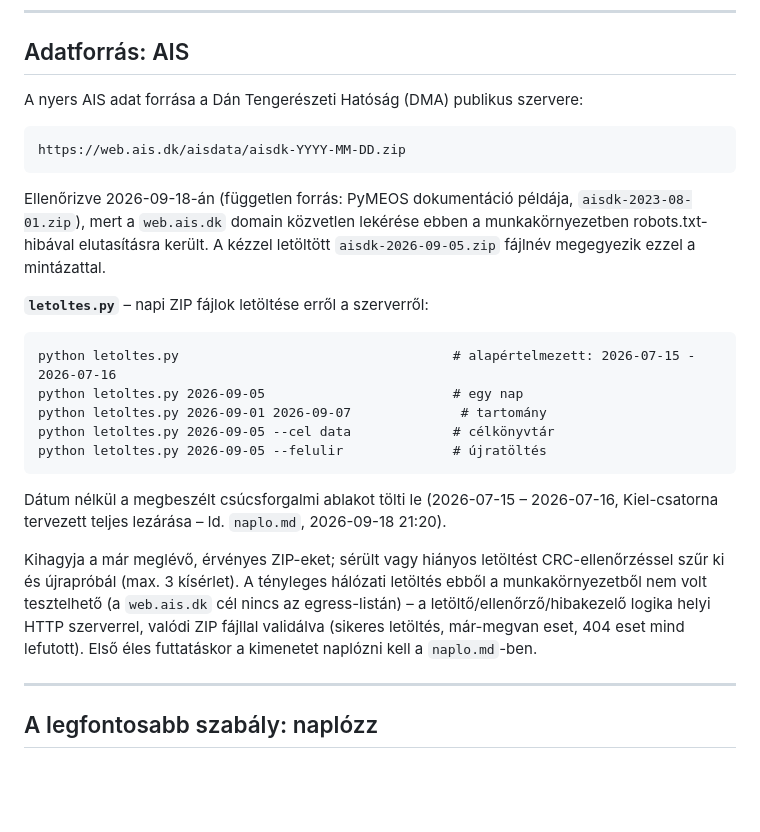
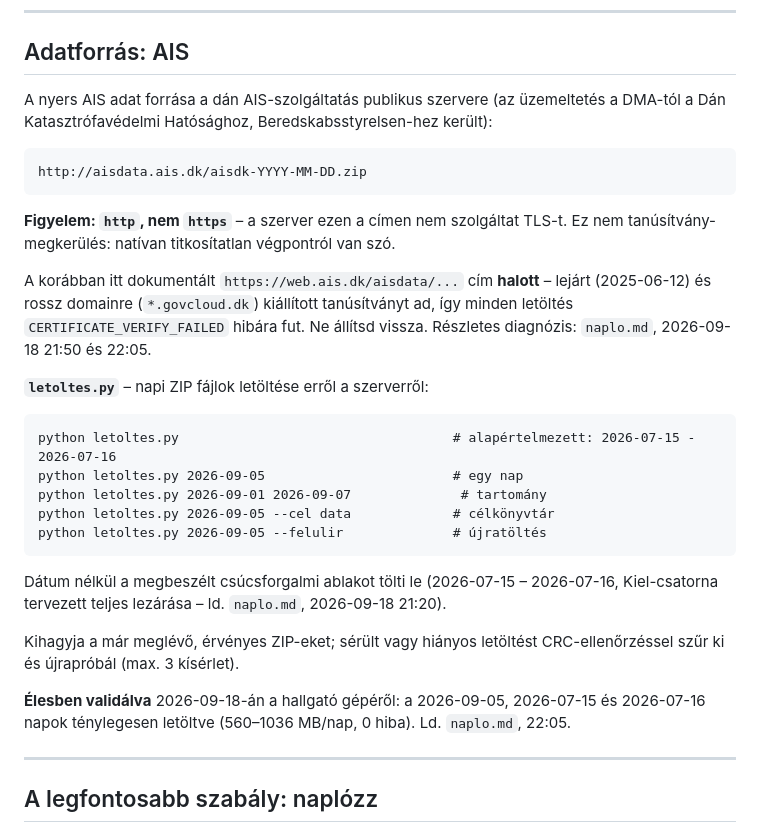
Before and after one commit to BallaAttila04/szakdolgozat, a Markdown page: CLAUDE.md, the part around the change. Rendered like a GitHub page; blank space fills up the shorter version.

Commit message:
CLAUDE.md: halott web.ais.dk cím javítva a működő aisdata.ais.dk-ra
A korábbi cím lejárt és rossz domainre kiállított tanúsítványt ad, így
minden letöltés hibára futott. A fájl emellett azt állította, hogy az
éles letöltés soha nem volt tesztelve - azóta három nap letöltve.

Co-Authored-By: Claude Opus 5 <noreply@anthropic.com>

````diff
--- a/CLAUDE.md
+++ b/CLAUDE.md
@@ -27,18 +27,23 @@ elrendezés.
 
 ## Adatforrás: AIS
 
-A nyers AIS adat forrása a Dán Tengerészeti Hatóság (DMA) publikus
-szervere:
+A nyers AIS adat forrása a dán AIS-szolgáltatás publikus szervere
+(az üzemeltetés a DMA-tól a Dán Katasztrófavédelmi Hatósághoz,
+Beredskabsstyrelsen-hez került):
 
 ```
-https://web.ais.dk/aisdata/aisdk-YYYY-MM-DD.zip
+http://aisdata.ais.dk/aisdk-YYYY-MM-DD.zip
 ```
 
-Ellenőrizve 2026-09-18-án (független forrás: PyMEOS dokumentáció
-példája, `aisdk-2023-08-01.zip`), mert a `web.ais.dk` domain közvetlen
-lekérése ebben a munkakörnyezetben robots.txt-hibával elutasításra
-került. A kézzel letöltött `aisdk-2026-09-05.zip` fájlnév megegyezik
-ezzel a mintázattal.
+**Figyelem: `http`, nem `https`** – a szerver ezen a címen nem
+szolgáltat TLS-t. Ez nem tanúsítvány-megkerülés: natívan titkosítatlan
+végpontról van szó.
+
+A korábban itt dokumentált `https://web.ais.dk/aisdata/...` cím
+**halott** – lejárt (2025-06-12) és rossz domainre (`*.govcloud.dk`)
+kiállított tanúsítványt ad, így minden letöltés `CERTIFICATE_VERIFY_FAILED`
+hibára fut. Ne állítsd vissza. Részletes diagnózis: `naplo.md`,
+2026-09-18 21:50 és 22:05.
 
 **`letoltes.py`** – napi ZIP fájlok letöltése erről a szerverről:
 
@@ -56,12 +61,10 @@ Dátum nélkül a megbeszélt csúcsforgalmi ablakot tölti le (2026-07-15 –
 
 Kihagyja a már meglévő, érvényes ZIP-eket; sérült vagy hiányos
 letöltést CRC-ellenőrzéssel szűr ki és újrapróbál (max. 3 kísérlet).
-A tényleges hálózati letöltés ebből a munkakörnyezetből nem volt
-tesztelhető (a `web.ais.dk` cél nincs az egress-listán) – a
-letöltő/ellenőrző/hibakezelő logika helyi HTTP szerverrel, valódi ZIP
-fájllal validálva (sikeres letöltés, már-megvan eset, 404 eset mind
-lefutott). Első éles futtatáskor a kimenetet naplózni kell a
-`naplo.md`-ben.
+
+**Élesben validálva** 2026-09-18-án a hallgató gépéről: a 2026-09-05,
+2026-07-15 és 2026-07-16 napok ténylegesen letöltve (560–1036 MB/nap,
+0 hiba). Ld. `naplo.md`, 22:05.
 
 ---
 
````
